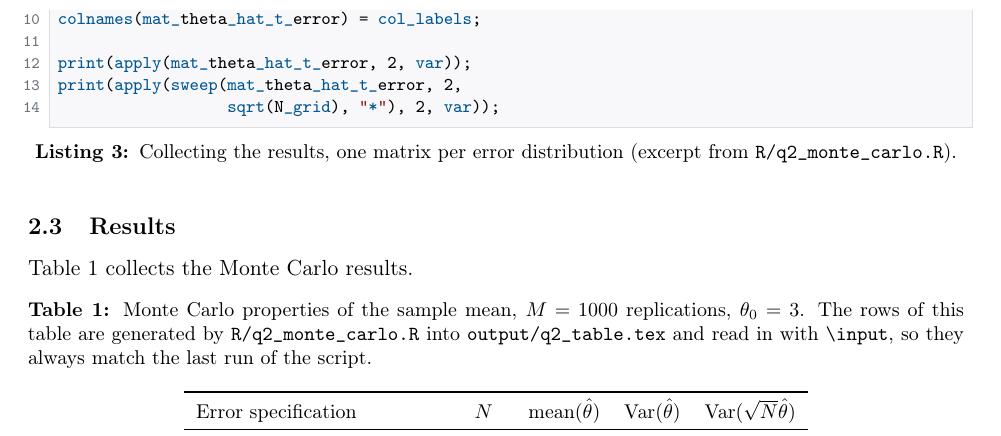
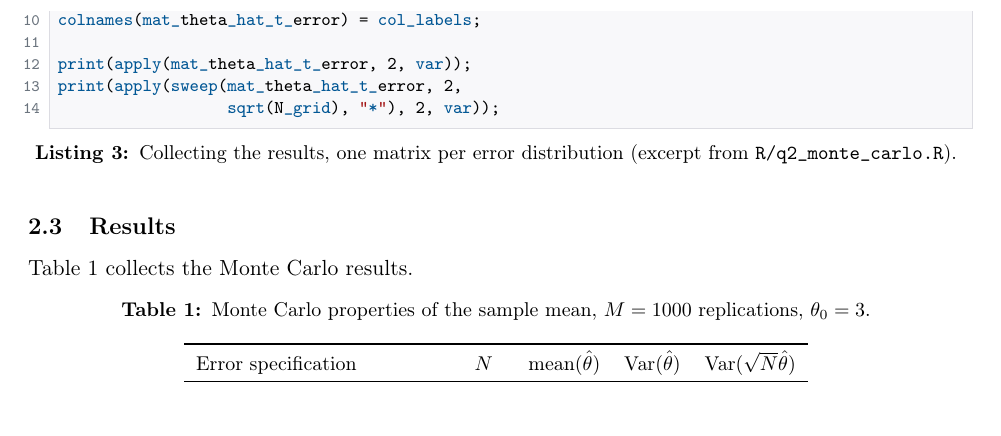
Before and after one commit to akyratzis/STAT-5200---Applied-Econometrics-I, a LaTeX problem sheet (Homework Assignments/Homework 1/HW1_report.tex): part of page 4 of 6, cut so that both start at the same text, the shorter picture padded with empty space. Compiled offline with pdfLaTeX.

Commit message:
Harden the Table 1 input against compile failure
Two changes to the newest constructs in the document, both candidates
for the Overleaf error.

The caption described the build mechanism and contained
\code{\textbackslash input}, putting a user-defined macro wrapping a
text symbol into a moving argument, which \caption writes out to the
.lot file. That is removed; the caption is back to stating what the
table shows, which is also the right scope for a caption.

\input{output/q2_table.tex} drops its extension to
\input{output/q2_table}, which is the more portable spelling.

Co-Authored-By: Claude Opus 5 (1M context) <noreply@anthropic.com>

```diff
--- a/Homework Assignments/Homework 1/HW1_report.tex
+++ b/Homework Assignments/Homework 1/HW1_report.tex
@@ -344,9 +344,7 @@ Table~\ref{tab:q2} collects the Monte Carlo results.
 \begin{table}[htbp]
 \centering
 \caption{Monte Carlo properties of the sample mean, $M = 1000$ replications,
-$\theta_0 = 3$. The rows of this table are generated by
-\code{R/q2\_monte\_carlo.R} into \code{output/q2\_table.tex} and read in with
-\code{\textbackslash input}, so they always match the last run of the script.}
+$\theta_0 = 3$.}
 \label{tab:q2}
 \small
 \begin{tabular}{llrrr}
```
Also changed, not shown: Homework Assignments/Homework 1/HW1_report.tex (2 more changed lines).
